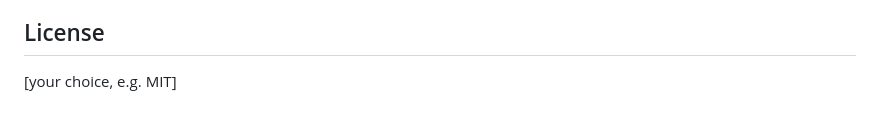
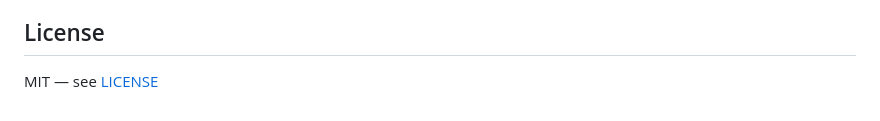
Before and after one commit to amandaismaili/StudApp---Python, a Markdown page: README.md, the part around the change. GitHub-like rendering.

Commit message:
Small change on README

```diff
--- a/README.md
+++ b/README.md
@@ -99,4 +99,4 @@ Full interactive docs at `/docs` once running.
 
 ## License
 
-[your choice, e.g. MIT]
+MIT — see [LICENSE](LICENSE)
```
